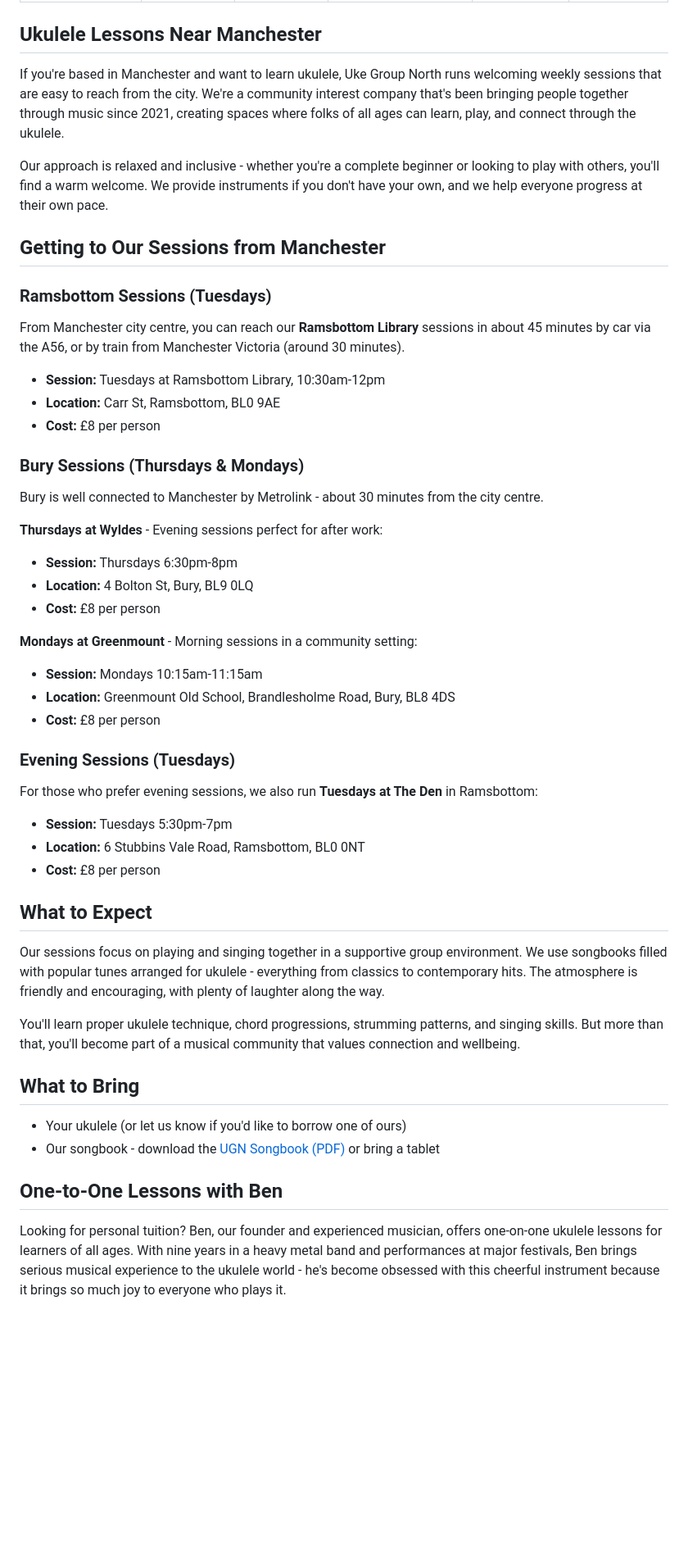
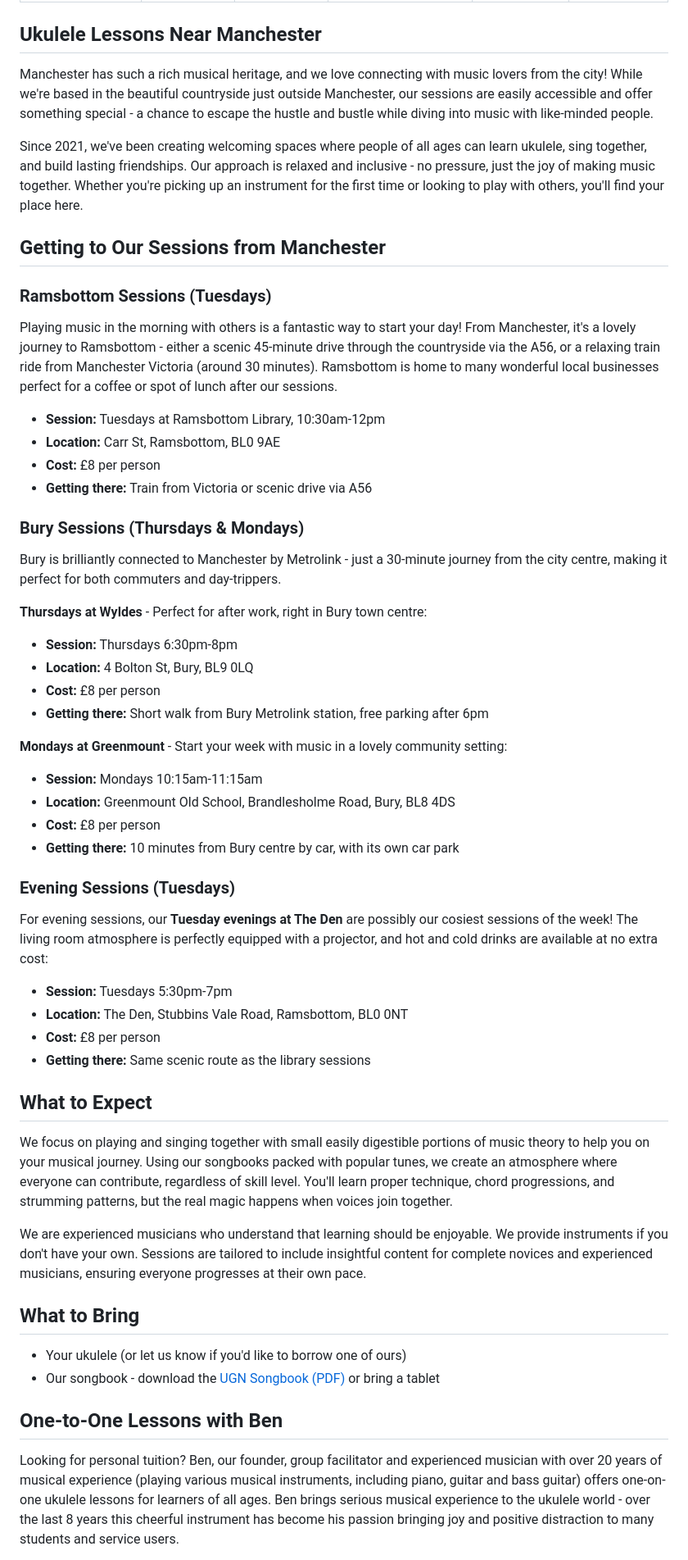
Before and after one commit to chobbledotcom/uke-group-north, a Markdown page: pages/ukulele-lessons-in-manchester.md, the part around one of its changes. Shown at 82% size. Drawn GitHub-style; blank space fills up the shorter version.

```diff
--- a/pages/ukulele-lessons-in-manchester.md
+++ b/pages/ukulele-lessons-in-manchester.md
@@ -9,46 +9,50 @@ permalink: /ukulele-lessons-in-manchester/
 
 ## Ukulele Lessons Near Manchester
 
-If you're based in Manchester and want to learn ukulele, Uke Group North runs welcoming weekly sessions that are easy to reach from the city. We're a community interest company that's been bringing people together through music since 2021, creating spaces where folks of all ages can learn, play, and connect through the ukulele.
+Manchester has such a rich musical heritage, and we love connecting with music lovers from the city! While we're based in the beautiful countryside just outside Manchester, our sessions are easily accessible and offer something special - a chance to escape the hustle and bustle while diving into music with like-minded people.
 
-Our approach is relaxed and inclusive - whether you're a complete beginner or looking to play with others, you'll find a warm welcome. We provide instruments if you don't have your own, and we help everyone progress at their own pace.
+Since 2021, we've been creating welcoming spaces where people of all ages can learn ukulele, sing together, and build lasting friendships. Our approach is relaxed and inclusive - no pressure, just the joy of making music together. Whether you're picking up an instrument for the first time or looking to play with others, you'll find your place here.
 
 ## Getting to Our Sessions from Manchester
 
 ### Ramsbottom Sessions (Tuesdays)
 
-From Manchester city centre, you can reach our **Ramsbottom Library** sessions in about 45 minutes by car via the A56, or by train from Manchester Victoria (around 30 minutes).
+Playing music in the morning with others is a fantastic way to start your day! From Manchester, it's a lovely journey to Ramsbottom - either a scenic 45-minute drive through the countryside via the A56, or a relaxing train ride from Manchester Victoria (around 30 minutes). Ramsbottom is home to many wonderful local businesses perfect for a coffee or spot of lunch after our sessions.
 
 - **Session:** Tuesdays at Ramsbottom Library, 10:30am-12pm
 - **Location:** Carr St, Ramsbottom, BL0 9AE
 - **Cost:** £8 per person
+- **Getting there:** Train from Victoria or scenic drive via A56
 
 ### Bury Sessions (Thursdays & Mondays)
 
-Bury is well connected to Manchester by Metrolink - about 30 minutes from the city centre.
+Bury is brilliantly connected to Manchester by Metrolink - just a 30-minute journey from the city centre, making it perfect for both commuters and day-trippers.
 
-**Thursdays at Wyldes** - Evening sessions perfect for after work:
+**Thursdays at Wyldes** - Perfect for after work, right in Bury town centre:
 - **Session:** Thursdays 6:30pm-8pm
 - **Location:** 4 Bolton St, Bury, BL9 0LQ
 - **Cost:** £8 per person
+- **Getting there:** Short walk from Bury Metrolink station, free parking after 6pm
 
-**Mondays at Greenmount** - Morning sessions in a community setting:
+**Mondays at Greenmount** - Start your week with music in a lovely community setting:
 - **Session:** Mondays 10:15am-11:15am
 - **Location:** Greenmount Old School, Brandlesholme Road, Bury, BL8 4DS
 - **Cost:** £8 per person
+- **Getting there:** 10 minutes from Bury centre by car, with its own car park
 
 ### Evening Sessions (Tuesdays)
 
-For those who prefer evening sessions, we also run **Tuesdays at The Den** in Ramsbottom:
+For evening sessions, our **Tuesday evenings at The Den** are possibly our cosiest sessions of the week! The living room atmosphere is perfectly equipped with a projector, and hot and cold drinks are available at no extra cost:
 - **Session:** Tuesdays 5:30pm-7pm
-- **Location:** 6 Stubbins Vale Road, Ramsbottom, BL0 0NT
+- **Location:** The Den, Stubbins Vale Road, Ramsbottom, BL0 0NT
 - **Cost:** £8 per person
+- **Getting there:** Same scenic route as the library sessions
 
 ## What to Expect
 
-Our sessions focus on playing and singing together in a supportive group environment. We use songbooks filled with popular tunes arranged for ukulele - everything from classics to contemporary hits. The atmosphere is friendly and encouraging, with plenty of laughter along the way.
+We focus on playing and singing together with small easily digestible portions of music theory to help you on your musical journey. Using our songbooks packed with popular tunes, we create an atmosphere where everyone can contribute, regardless of skill level. You'll learn proper technique, chord progressions, and strumming patterns, but the real magic happens when voices join together.
 
-You'll learn proper ukulele technique, chord progressions, strumming patterns, and singing skills. But more than that, you'll become part of a musical community that values connection and wellbeing.
+We are experienced musicians who understand that learning should be enjoyable. We provide instruments if you don't have your own. Sessions are tailored to include insightful content for complete novices and experienced musicians, ensuring everyone progresses at their own pace.
 
 ## What to Bring
 
@@ -57,5 +61,5 @@ You'll learn proper ukulele technique, chord progressions, strumming patterns, a
 
 ## One-to-One Lessons with Ben
 
-Looking for personal tuition? Ben, our founder and experienced musician, offers one-on-one ukulele lessons for learners of all ages. With nine years in a heavy metal band and performances at major festivals, Ben brings serious musical experience to the ukulele world - he's become obsessed with this cheerful instrument because it brings so much joy to everyone who plays it.
+Looking for personal tuition? Ben, our founder, group facilitator and experienced musician with over 20 years of musical experience (playing various musical instruments, including piano, guitar and bass guitar) offers one-on-one ukulele lessons for learners of all ages. Ben brings serious musical experience to the ukulele world - over the last 8 years this cheerful instrument has become his passion bringing joy and positive distraction to many students and service users.
 
```
Also changed, not shown: other parts of pages/ukulele-lessons-in-manchester.md (+34 -20 lines), pages/ukulele-lessons-in-bolton.md (+50 -37 lines).
